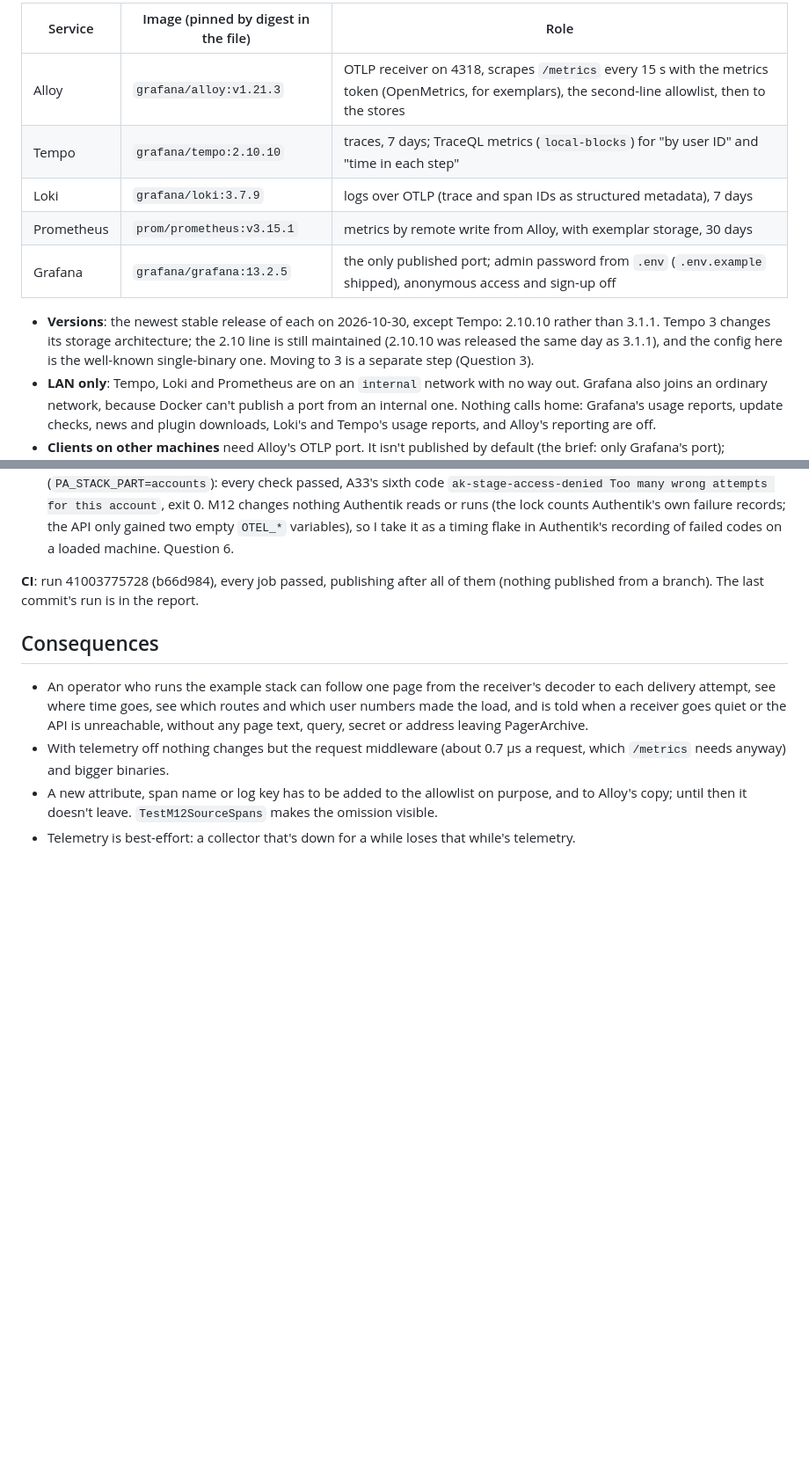
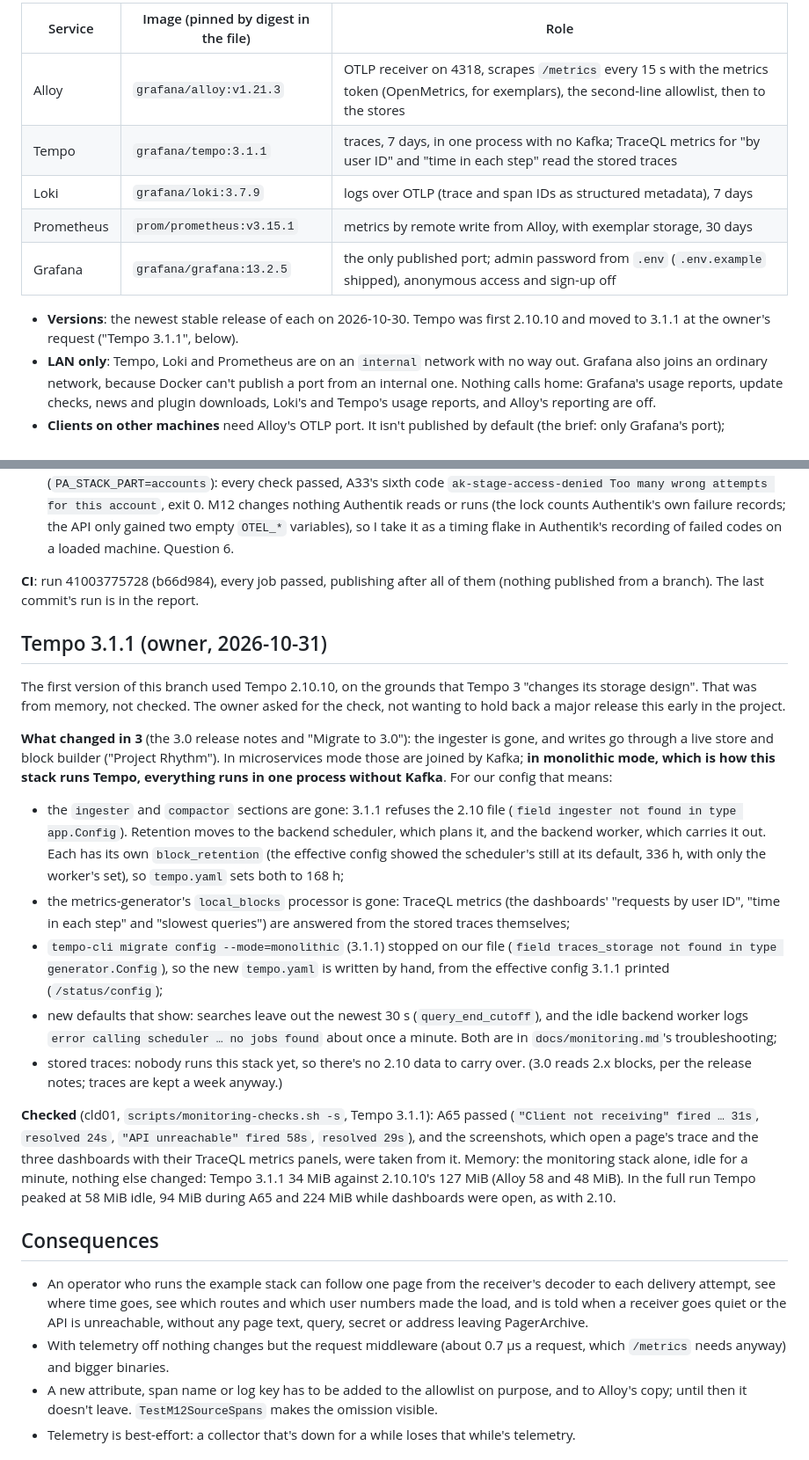
Before and after one commit to RIKIKU/PagerArchive, a Markdown page: docs/adr/0013-m12-telemetry.md, 2 parts joined by grey strips. Shown at 88% size. Drawn GitHub-style; blank space fills up the shorter version.

Commit message:
Monitoring stack: Tempo 3.1.1 (monolithic, no Kafka); retention on the backend scheduler and worker, no local-blocks; A65 and the dashboards checked on it; screenshots retaken; ADR 0013 records the check
Co-Authored-By: Claude Opus 5.5 <noreply@anthropic.com>

```diff
--- a/docs/adr/0013-m12-telemetry.md
+++ b/docs/adr/0013-m12-telemetry.md
@@ -186,12 +186,12 @@ Metrics are sent every `OTEL_METRIC_EXPORT_INTERVAL` (the standard 60 s; the doc
 | Service | Image (pinned by digest in the file) | Role |
 |---|---|---|
 | Alloy | `grafana/alloy:v1.21.3` | OTLP receiver on 4318, scrapes `/metrics` every 15 s with the metrics token (OpenMetrics, for exemplars), the second-line allowlist, then to the stores |
-| Tempo | `grafana/tempo:2.10.10` | traces, 7 days; TraceQL metrics (`local-blocks`) for "by user ID" and "time in each step" |
+| Tempo | `grafana/tempo:3.1.1` | traces, 7 days, in one process with no Kafka; TraceQL metrics for "by user ID" and "time in each step" read the stored traces |
 | Loki | `grafana/loki:3.7.9` | logs over OTLP (trace and span IDs as structured metadata), 7 days |
 | Prometheus | `prom/prometheus:v3.15.1` | metrics by remote write from Alloy, with exemplar storage, 30 days |
 | Grafana | `grafana/grafana:13.2.5` | the only published port; admin password from `.env` (`.env.example` shipped), anonymous access and sign-up off |
 
-- **Versions**: the newest stable release of each on 2026-10-30, except Tempo: 2.10.10 rather than 3.1.1. Tempo 3 changes its storage architecture; the 2.10 line is still maintained (2.10.10 was released the same day as 3.1.1), and the config here is the well-known single-binary one. Moving to 3 is a separate step (Question 3).
+- **Versions**: the newest stable release of each on 2026-10-30. Tempo was first 2.10.10 and moved to 3.1.1 at the owner's request ("Tempo 3.1.1", below).
 - **LAN only**: Tempo, Loki and Prometheus are on an `internal` network with no way out. Grafana also joins an ordinary network, because Docker can't publish a port from an internal one. Nothing calls home: Grafana's usage reports, update checks, news and plugin downloads, Loki's and Tempo's usage reports, and Alloy's reporting are off.
 - **Clients on other machines** need Alloy's OTLP port. It isn't published by default (the brief: only Grafana's port); `compose.clients.yaml` publishes it on `ALLOY_OTLP_BIND` for those who want client telemetry from other machines (Question 1).
 - **Provisioned from files**: the three data sources, linked both ways (a Loki line's `trace_id` opens Tempo; a span's logs open Loki; a Prometheus exemplar opens Tempo); the three dashboards (`grafana/dashboards/*.json`: a page's path, requests and load, clients; read-only in Grafana); and the two alert rules (`rules.yaml`).
@@ -317,6 +317,20 @@ Unmutated, the same run: `ok internal/acceptance 229.191s`, `--- PASS: TestA65To
 
 **CI**: run 41003775728 (b66d984), every job passed, publishing after all of them (nothing published from a branch). The last commit's run is in the report.
 
+## Tempo 3.1.1 (owner, 2026-10-31)
+
+The first version of this branch used Tempo 2.10.10, on the grounds that Tempo 3 "changes its storage design". That was from memory, not checked. The owner asked for the check, not wanting to hold back a major release this early in the project.
+
+**What changed in 3** (the 3.0 release notes and "Migrate to 3.0"): the ingester is gone, and writes go through a live store and block builder ("Project Rhythm"). In microservices mode those are joined by Kafka; **in monolithic mode, which is how this stack runs Tempo, everything runs in one process without Kafka**. For our config that means:
+
+- the `ingester` and `compactor` sections are gone: 3.1.1 refuses the 2.10 file (`field ingester not found in type app.Config`). Retention moves to the backend scheduler, which plans it, and the backend worker, which carries it out. Each has its own `block_retention` (the effective config showed the scheduler's still at its default, 336 h, with only the worker's set), so `tempo.yaml` sets both to 168 h;
+- the metrics-generator's `local_blocks` processor is gone: TraceQL metrics (the dashboards' "requests by user ID", "time in each step" and "slowest queries") are answered from the stored traces themselves;
+- `tempo-cli migrate config --mode=monolithic` (3.1.1) stopped on our file (`field traces_storage not found in type generator.Config`), so the new `tempo.yaml` is written by hand, from the effective config 3.1.1 printed (`/status/config`);
+- new defaults that show: searches leave out the newest 30 s (`query_end_cutoff`), and the idle backend worker logs `error calling scheduler … no jobs found` about once a minute. Both are in `docs/monitoring.md`'s troubleshooting;
+- stored traces: nobody runs this stack yet, so there's no 2.10 data to carry over. (3.0 reads 2.x blocks, per the release notes; traces are kept a week anyway.)
+
+**Checked** (cld01, `scripts/monitoring-checks.sh -s`, Tempo 3.1.1): A65 passed (`"Client not receiving" fired … 31s`, `resolved 24s`, `"API unreachable" fired 58s`, `resolved 29s`), and the screenshots, which open a page's trace and the three dashboards with their TraceQL metrics panels, were taken from it. Memory: the monitoring stack alone, idle for a minute, nothing else changed: Tempo 3.1.1 34 MiB against 2.10.10's 127 MiB (Alloy 58 and 48 MiB). In the full run Tempo peaked at 58 MiB idle, 94 MiB during A65 and 224 MiB while dashboards were open, as with 2.10.
+
 ## Consequences
 
 - An operator who runs the example stack can follow one page from the receiver's decoder to each delivery attempt, see where time goes, see which routes and which user numbers made the load, and is told when a receiver goes quiet or the API is unreachable, without any page text, query, secret or address leaving PagerArchive.
```
Also changed, not shown: other parts of docs/adr/0013-m12-telemetry.md (+1 -1 lines), docs/monitoring.md (+4 -2 lines), docs/monitoring/alert-firing.png, docs/monitoring/dashboard-clients.png, docs/monitoring/dashboard-page-path.png, docs/monitoring/dashboard-requests.png, docs/monitoring/trace.png, 2 other files.
